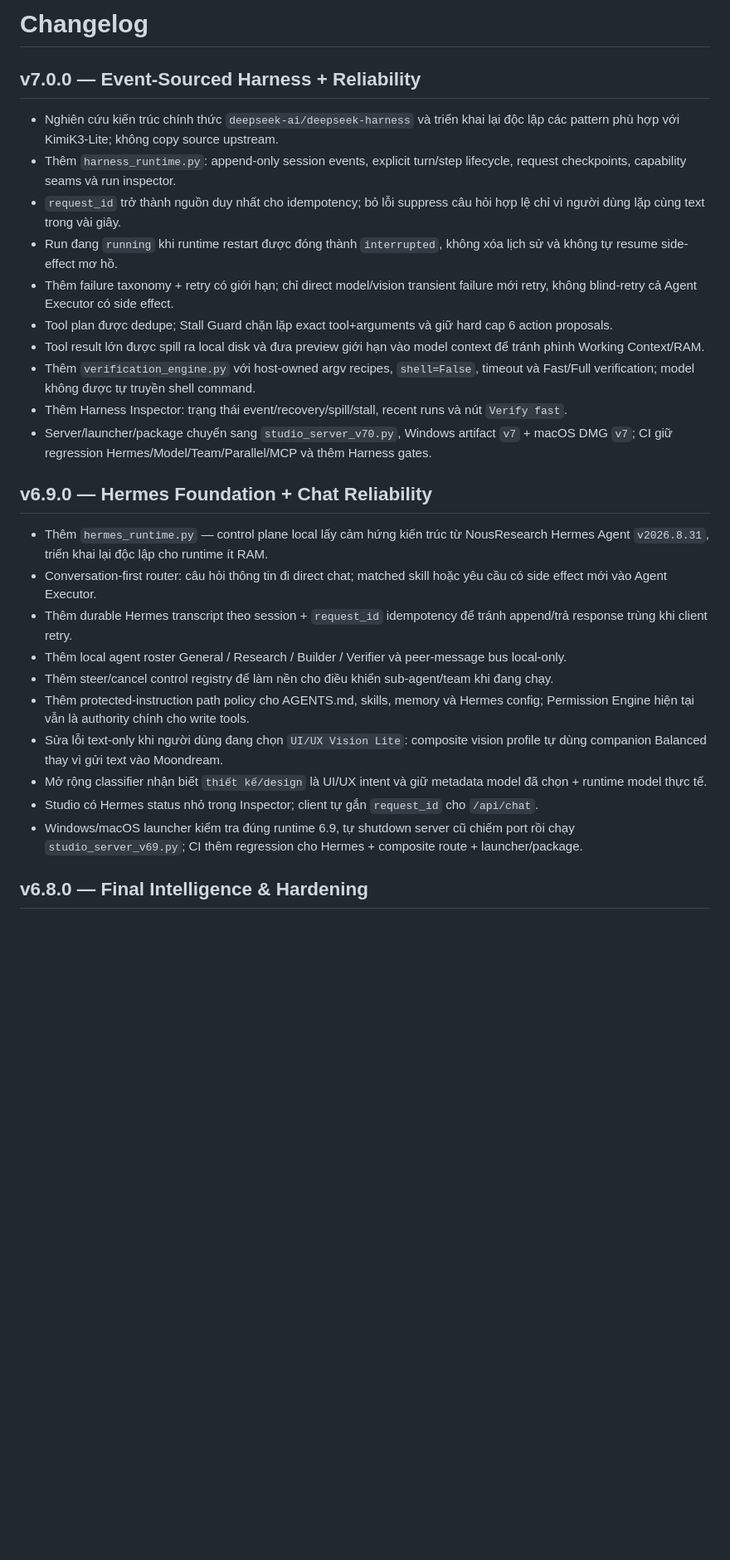
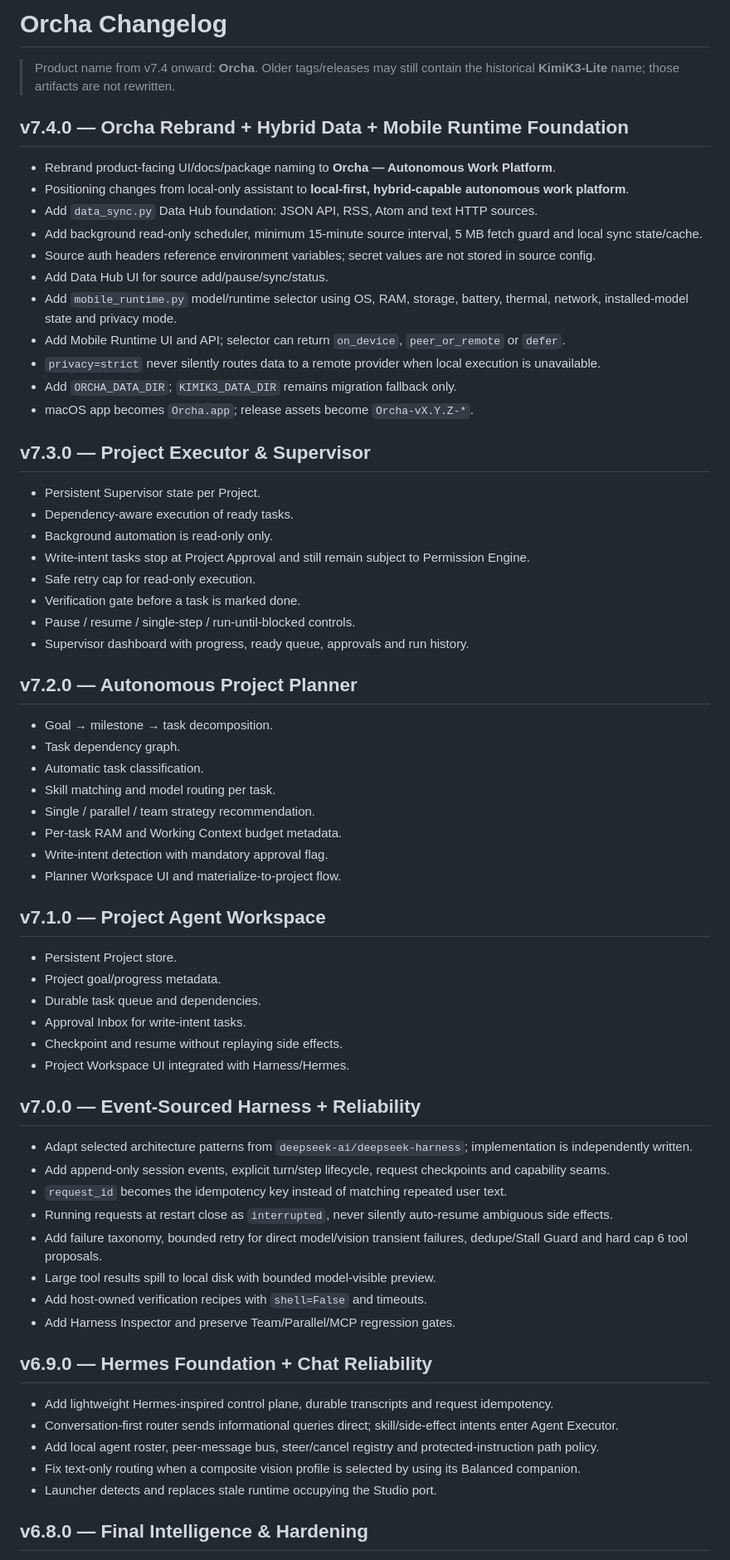
Before and after one commit to minhduchd-mds/Orcha, a Markdown page: CHANGELOG.md, the part around one of its changes. Shown at 83% size. Drawn GitHub-style; blank space fills up the shorter version.

Commit message:
docs(orcha): update changelog through v7.4

```diff
--- a/CHANGELOG.md
+++ b/CHANGELOG.md
@@ -1,30 +1,70 @@
-# Changelog
+# Orcha Changelog
+
+> Product name from v7.4 onward: **Orcha**. Older tags/releases may still contain the historical **KimiK3-Lite** name; those artifacts are not rewritten.
+
+## v7.4.0 — Orcha Rebrand + Hybrid Data + Mobile Runtime Foundation
+
+- Rebrand product-facing UI/docs/package naming to **Orcha — Autonomous Work Platform**.
+- Positioning changes from local-only assistant to **local-first, hybrid-capable autonomous work platform**.
+- Add `data_sync.py` Data Hub foundation: JSON API, RSS, Atom and text HTTP sources.
+- Add background read-only scheduler, minimum 15-minute source interval, 5 MB fetch guard and local sync state/cache.
+- Source auth headers reference environment variables; secret values are not stored in source config.
+- Add Data Hub UI for source add/pause/sync/status.
+- Add `mobile_runtime.py` model/runtime selector using OS, RAM, storage, battery, thermal, network, installed-model state and privacy mode.
+- Add Mobile Runtime UI and API; selector can return `on_device`, `peer_or_remote` or `defer`.
+- `privacy=strict` never silently routes data to a remote provider when local execution is unavailable.
+- Add `ORCHA_DATA_DIR`; `KIMIK3_DATA_DIR` remains migration fallback only.
+- macOS app becomes `Orcha.app`; release assets become `Orcha-vX.Y.Z-*`.
+
+## v7.3.0 — Project Executor & Supervisor
+
+- Persistent Supervisor state per Project.
+- Dependency-aware execution of ready tasks.
+- Background automation is read-only only.
+- Write-intent tasks stop at Project Approval and still remain subject to Permission Engine.
+- Safe retry cap for read-only execution.
+- Verification gate before a task is marked done.
+- Pause / resume / single-step / run-until-blocked controls.
+- Supervisor dashboard with progress, ready queue, approvals and run history.
+
+## v7.2.0 — Autonomous Project Planner
+
+- Goal → milestone → task decomposition.
+- Task dependency graph.
+- Automatic task classification.
+- Skill matching and model routing per task.
+- Single / parallel / team strategy recommendation.
+- Per-task RAM and Working Context budget metadata.
+- Write-intent detection with mandatory approval flag.
+- Planner Workspace UI and materialize-to-project flow.
+
+## v7.1.0 — Project Agent Workspace
+
+- Persistent Project store.
+- Project goal/progress metadata.
+- Durable task queue and dependencies.
+- Approval Inbox for write-intent tasks.
+- Checkpoint and resume without replaying side effects.
+- Project Workspace UI integrated with Harness/Hermes.
 
 ## v7.0.0 — Event-Sourced Harness + Reliability
 
-- Nghiên cứu kiến trúc chính thức `deepseek-ai/deepseek-harness` và triển khai lại độc lập các pattern phù hợp với KimiK3-Lite; không copy source upstream.
-- Thêm `harness_runtime.py`: append-only session events, explicit turn/step lifecycle, request checkpoints, capability seams và run inspector.
-- `request_id` trở thành nguồn duy nhất cho idempotency; bỏ lỗi suppress câu hỏi hợp lệ chỉ vì người dùng lặp cùng text trong vài giây.
-- Run đang `running` khi runtime restart được đóng thành `interrupted`, không xóa lịch sử và không tự resume side-effect mơ hồ.
-- Thêm failure taxonomy + retry có giới hạn; chỉ direct model/vision transient failure mới retry, không blind-retry cả Agent Executor có side effect.
-- Tool plan được dedupe; Stall Guard chặn lặp exact tool+arguments và giữ hard cap 6 action proposals.
-- Tool result lớn được spill ra local disk và đưa preview giới hạn vào model context để tránh phình Working Context/RAM.
-- Thêm `verification_engine.py` với host-owned argv recipes, `shell=False`, timeout và Fast/Full verification; model không được tự truyền shell command.
-- Thêm Harness Inspector: trạng thái event/recovery/spill/stall, recent runs và nút `Verify fast`.
-- Server/launcher/package chuyển sang `studio_server_v70.py`, Windows artifact `v7` + macOS DMG `v7`; CI giữ regression Hermes/Model/Team/Parallel/MCP và thêm Harness gates.
+- Adapt selected architecture patterns from `deepseek-ai/deepseek-harness`; implementation is independently written.
+- Add append-only session events, explicit turn/step lifecycle, request checkpoints and capability seams.
+- `request_id` becomes the idempotency key instead of matching repeated user text.
+- Running requests at restart close as `interrupted`, never silently auto-resume ambiguous side effects.
+- Add failure taxonomy, bounded retry for direct model/vision transient failures, dedupe/Stall Guard and hard cap 6 tool proposals.
+- Large tool results spill to local disk with bounded model-visible preview.
+- Add host-owned verification recipes with `shell=False` and timeouts.
+- Add Harness Inspector and preserve Team/Parallel/MCP regression gates.
 
 ## v6.9.0 — Hermes Foundation + Chat Reliability
 
-- Thêm `hermes_runtime.py` — control plane local lấy cảm hứng kiến trúc từ NousResearch Hermes Agent `v2026.8.31`, triển khai lại độc lập cho runtime ít RAM.
-- Conversation-first router: câu hỏi thông tin đi direct chat; matched skill hoặc yêu cầu có side effect mới vào Agent Executor.
-- Thêm durable Hermes transcript theo session + `request_id` idempotency để tránh append/trả response trùng khi client retry.
-- Thêm local agent roster General / Research / Builder / Verifier và peer-message bus local-only.
-- Thêm steer/cancel control registry để làm nền cho điều khiển sub-agent/team khi đang chạy.
-- Thêm protected-instruction path policy cho AGENTS.md, skills, memory và Hermes config; Permission Engine hiện tại vẫn là authority chính cho write tools.
-- Sửa lỗi text-only khi người dùng đang chọn `UI/UX Vision Lite`: composite vision profile tự dùng companion Balanced thay vì gửi text vào Moondream.
-- Mở rộng classifier nhận biết `thiết kế/design` là UI/UX intent và giữ metadata model đã chọn + runtime model thực tế.
-- Studio có Hermes status nhỏ trong Inspector; client tự gắn `request_id` cho `/api/chat`.
-- Windows/macOS launcher kiểm tra đúng runtime 6.9, tự shutdown server cũ chiếm port rồi chạy `studio_server_v69.py`; CI thêm regression cho Hermes + composite route + launcher/package.
+- Add lightweight Hermes-inspired control plane, durable transcripts and request idempotency.
+- Conversation-first router sends informational queries direct; skill/side-effect intents enter Agent Executor.
+- Add local agent roster, peer-message bus, steer/cancel registry and protected-instruction path policy.
+- Fix text-only routing when a composite vision profile is selected by using its Balanced companion.
+- Launcher detects and replaces stale runtime occupying the Studio port.
 
 ## v6.8.0 — Final Intelligence & Hardening
 
```
Also changed, not shown: other parts of CHANGELOG.md (+20 -58 lines).
